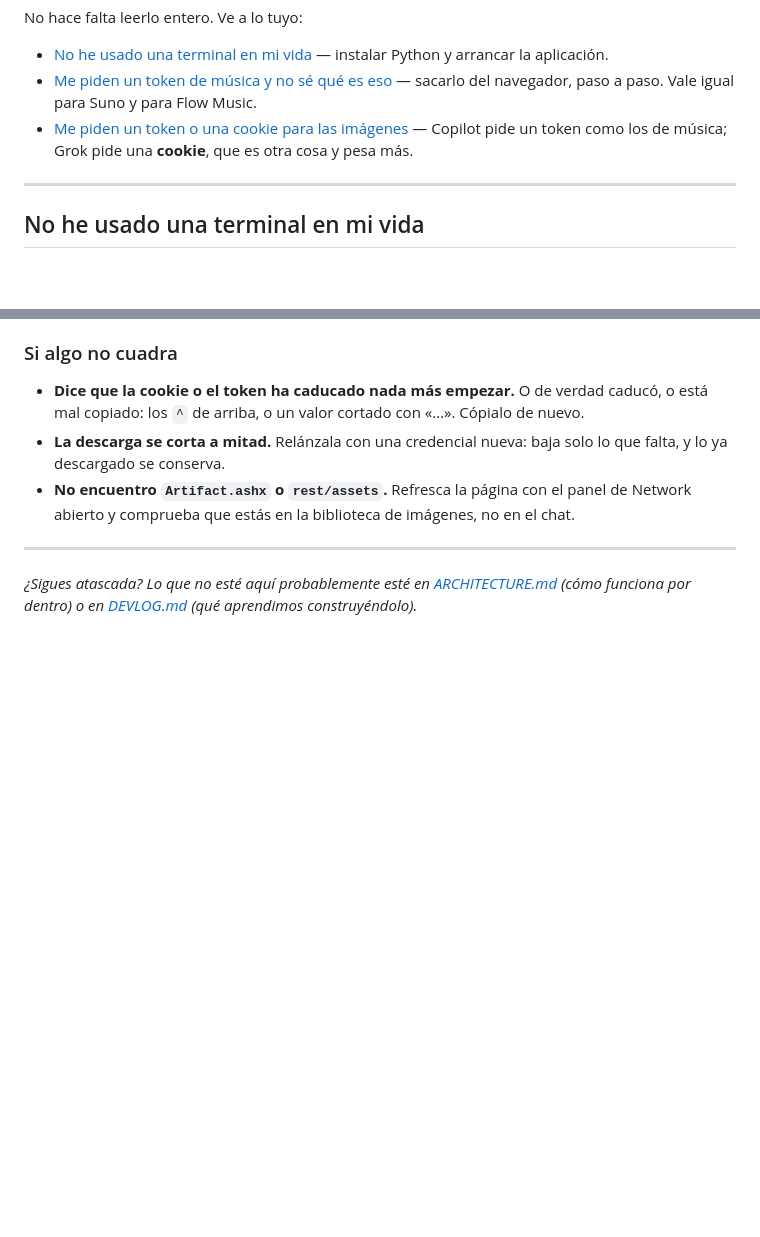
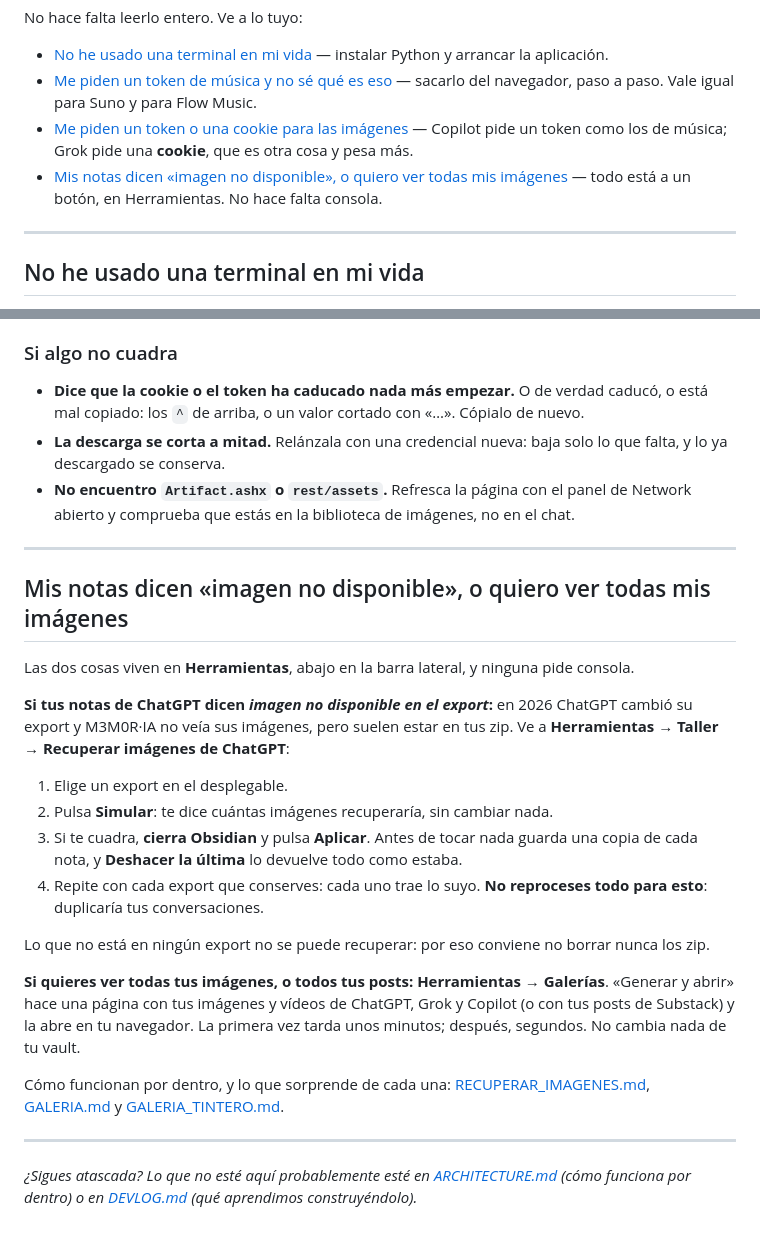
Before and after one commit to V0raOnline/MemorIA2GO, a Markdown page: ME_HE_ATASCADO.md, 2 parts joined by grey strips. Drawn GitHub-style; blank space fills up the shorter version.

Commit message:
docs: ME_HE_ATASCADO cuenta donde estan las galerias y la recuperacion de imagenes
Para quien no usa la consola: las dos cosas estan a un boton en Herramientas.

Co-Authored-By: Claude Opus 5.5 <noreply@anthropic.com>

```diff
--- a/ME_HE_ATASCADO.md
+++ b/ME_HE_ATASCADO.md
@@ -10,6 +10,7 @@ No hace falta leerlo entero. Ve a lo tuyo:
 - [No he usado una terminal en mi vida](#no-he-usado-una-terminal-en-mi-vida) — instalar Python y arrancar la aplicación.
 - [Me piden un token de música y no sé qué es eso](#me-piden-un-token-de-música-y-no-sé-qué-es-eso) — sacarlo del navegador, paso a paso. Vale igual para Suno y para Flow Music.
 - [Me piden un token o una cookie para las imágenes](#me-piden-un-token-o-una-cookie-para-las-imágenes) — Copilot pide un token como los de música; Grok pide una **cookie**, que es otra cosa y pesa más.
+- [Mis notas dicen «imagen no disponible», o quiero ver todas mis imágenes](#mis-notas-dicen-imagen-no-disponible-o-quiero-ver-todas-mis-imágenes) — todo está a un botón, en Herramientas. No hace falta consola.
 
 ---
 
@@ -166,4 +167,23 @@ Grok no usa un `Bearer`. Su web se identifica con la **cookie de sesión**, y es
 
 ---
 
+## Mis notas dicen «imagen no disponible», o quiero ver todas mis imágenes
+
+Las dos cosas viven en **Herramientas**, abajo en la barra lateral, y ninguna pide consola.
+
+**Si tus notas de ChatGPT dicen *imagen no disponible en el export*:** en 2026 ChatGPT cambió su export y M3M0R·IA no veía sus imágenes, pero suelen estar en tus zip. Ve a **Herramientas → Taller → Recuperar imágenes de ChatGPT**:
+
+1. Elige un export en el desplegable.
+2. Pulsa **Simular**: te dice cuántas imágenes recuperaría, sin cambiar nada.
+3. Si te cuadra, **cierra Obsidian** y pulsa **Aplicar**. Antes de tocar nada guarda una copia de cada nota, y **Deshacer la última** lo devuelve todo como estaba.
+4. Repite con cada export que conserves: cada uno trae lo suyo. **No reproceses todo para esto**: duplicaría tus conversaciones.
+
+Lo que no está en ningún export no se puede recuperar: por eso conviene no borrar nunca los zip.
+
+**Si quieres ver todas tus imágenes, o todos tus posts:** **Herramientas → Galerías**. «Generar y abrir» hace una página con tus imágenes y vídeos de ChatGPT, Grok y Copilot (o con tus posts de Substack) y la abre en tu navegador. La primera vez tarda unos minutos; después, segundos. No cambia nada de tu vault.
+
+Cómo funcionan por dentro, y lo que sorprende de cada una: [RECUPERAR_IMAGENES.md](RECUPERAR_IMAGENES.md), [GALERIA.md](GALERIA.md) y [GALERIA_TINTERO.md](GALERIA_TINTERO.md).
+
+---
+
 *¿Sigues atascada? Lo que no esté aquí probablemente esté en [ARCHITECTURE.md](ARCHITECTURE.md) (cómo funciona por dentro) o en [DEVLOG.md](DEVLOG.md) (qué aprendimos construyéndolo).*
```
